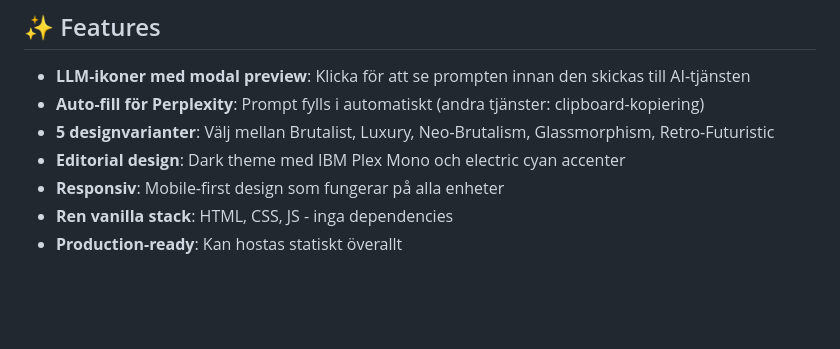
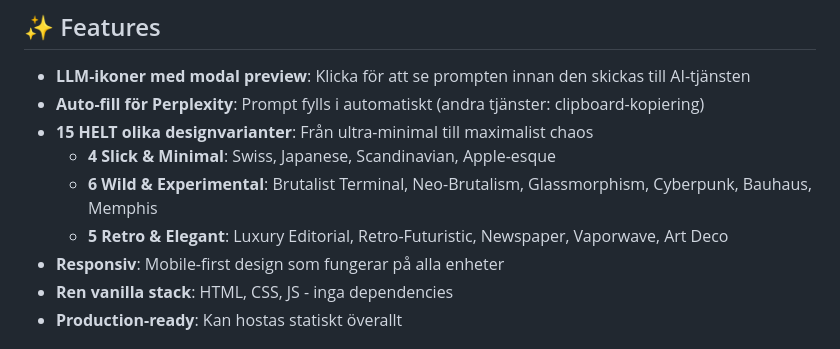
Before and after one commit to Kullendorff/thisisme, a Markdown page: README.md, the part around the change. Rendered like a GitHub page; blank space fills up the shorter version.

Commit message:
Update README with all 15 variants

```diff
--- a/README.md
+++ b/README.md
@@ -6,8 +6,10 @@ Minimalistisk, professionell "hire me"-sida med interaktiv LLM-funktionalitet.
 
 - **LLM-ikoner med modal preview**: Klicka för att se prompten innan den skickas till AI-tjänsten
 - **Auto-fill för Perplexity**: Prompt fylls i automatiskt (andra tjänster: clipboard-kopiering)
-- **5 designvarianter**: Välj mellan Brutalist, Luxury, Neo-Brutalism, Glassmorphism, Retro-Futuristic
-- **Editorial design**: Dark theme med IBM Plex Mono och electric cyan accenter
+- **15 HELT olika designvarianter**: Från ultra-minimal till maximalist chaos
+  - **4 Slick & Minimal**: Swiss, Japanese, Scandinavian, Apple-esque
+  - **6 Wild & Experimental**: Brutalist Terminal, Neo-Brutalism, Glassmorphism, Cyberpunk, Bauhaus, Memphis
+  - **5 Retro & Elegant**: Luxury Editorial, Retro-Futuristic, Newspaper, Vaporwave, Art Deco
 - **Responsiv**: Mobile-first design som fungerar på alla enheter
 - **Ren vanilla stack**: HTML, CSS, JS - inga dependencies
 - **Production-ready**: Kan hostas statiskt överallt
```
